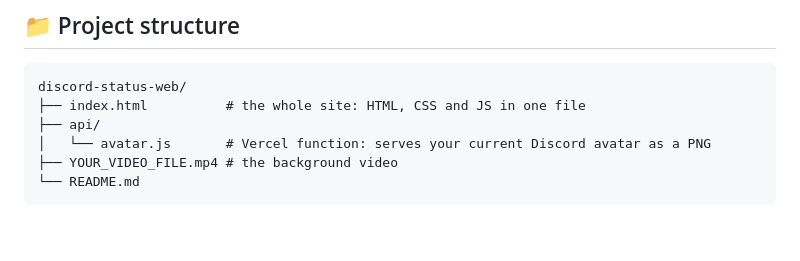
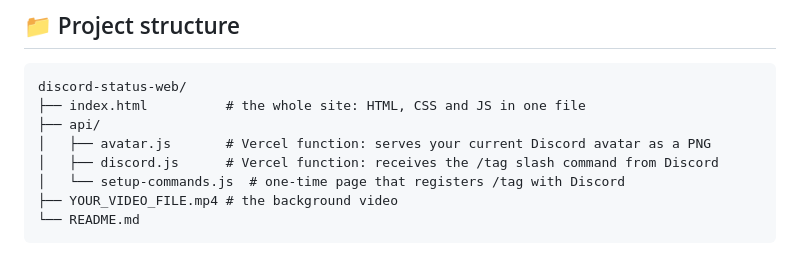
Before and after one commit to heyitsaadin/discord-status-web, a Markdown page: README.md, the part around the change. Drawn GitHub-style; blank space fills up the shorter version.

Commit message:
List the two new API files in the README's project structure tree.

````diff
--- a/README.md
+++ b/README.md
@@ -77,7 +77,9 @@ The card only shows an event while it is **less than 30 seconds old**, measured
 discord-status-web/
 ├── index.html          # the whole site: HTML, CSS and JS in one file
 ├── api/
-│   └── avatar.js       # Vercel function: serves your current Discord avatar as a PNG
+│   ├── avatar.js       # Vercel function: serves your current Discord avatar as a PNG
+│   ├── discord.js      # Vercel function: receives the /tag slash command from Discord
+│   └── setup-commands.js  # one-time page that registers /tag with Discord
 ├── YOUR_VIDEO_FILE.mp4 # the background video
 └── README.md
 ```
````
